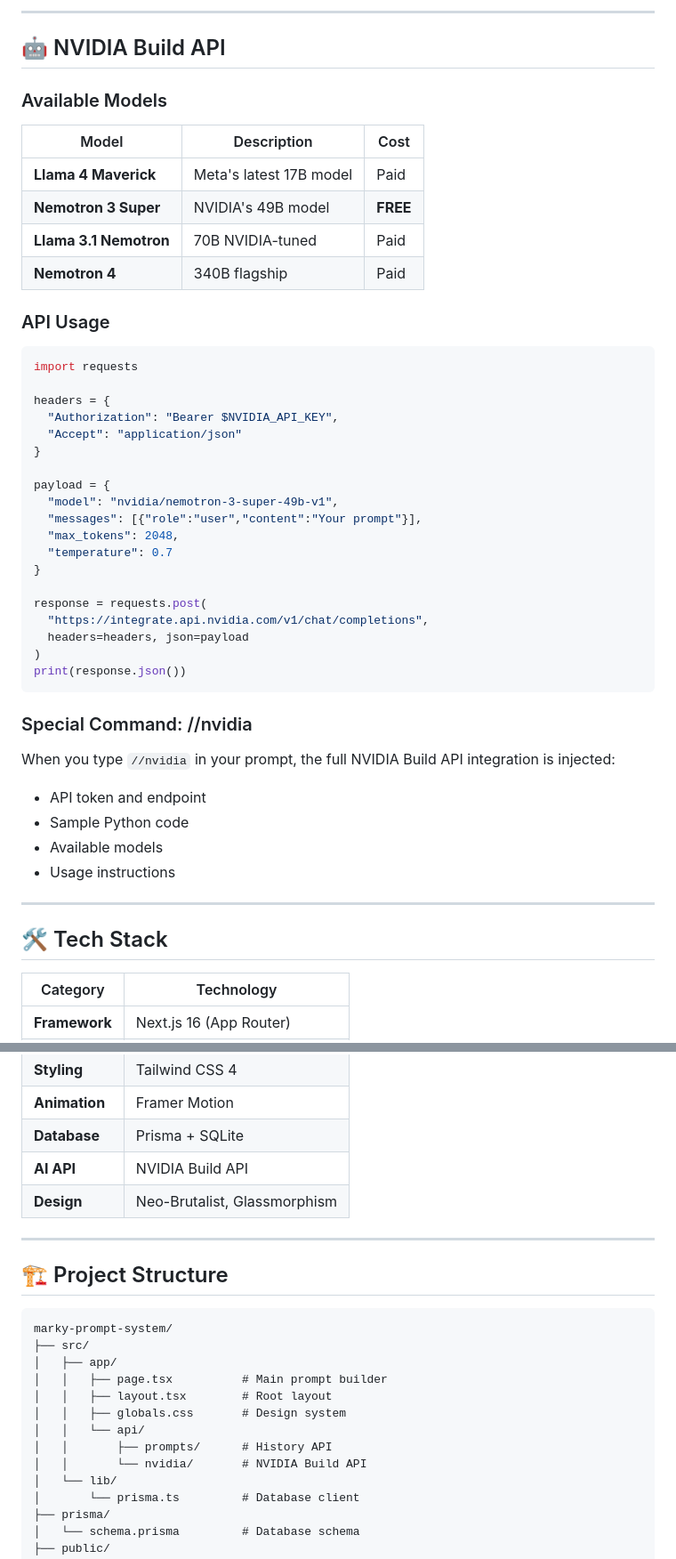
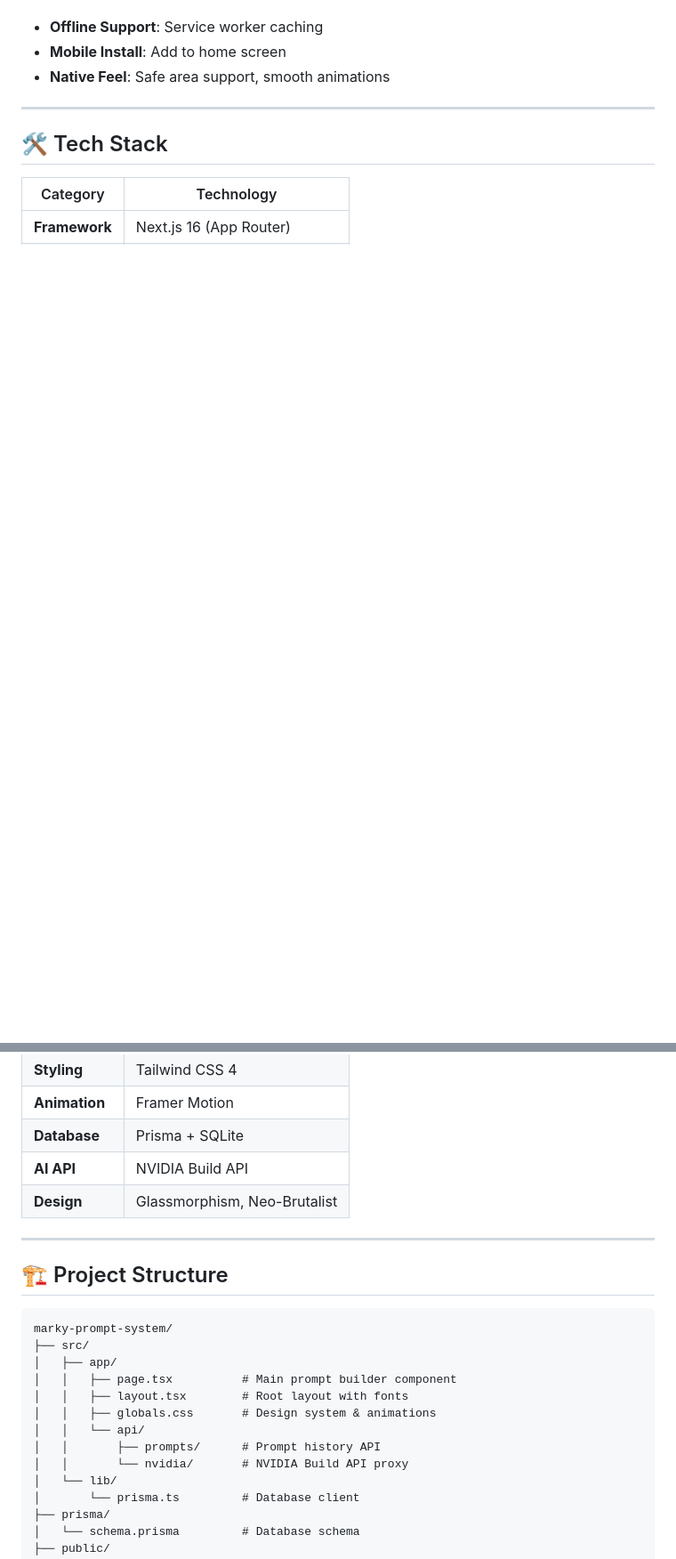
Before and after one commit to marktantongco/marky-prompt-system, a Markdown page: README.md, 2 parts joined by grey strips. Shown at 89% size. GitHub-like rendering; blank space fills up the shorter version.

````diff
--- a/README.md
+++ b/README.md
@@ -79,47 +52,6 @@ Core Rules + Hard Stops only. Shortest token count.
----
-
-## 🤖 NVIDIA Build API
-
-### Available Models
-
-| Model | Description | Cost |
-|-------|-------------|------|
-| **Llama 4 Maverick** | Meta's latest 17B model | Paid |
-| **Nemotron 3 Super** | NVIDIA's 49B model | **FREE** |
-| **Llama 3.1 Nemotron** | 70B NVIDIA-tuned | Paid |
-| **Nemotron 4** | 340B flagship | Paid |
-
-### API Usage
-
-```python
-import requests
-
-headers = {
-  "Authorization": "Bearer $NVIDIA_API_KEY",
-  "Accept": "application/json"
-}
-
-payload = {
-  "model": "nvidia/nemotron-3-super-49b-v1",
-  "messages": [{"role":"user","content":"Your prompt"}],
-  "max_tokens": 2048,
-  "temperature": 0.7
-}
-
-response = requests.post(
-  "https://integrate.api.nvidia.com/v1/chat/completions",
-  headers=headers, json=payload
-)
-print(response.json())
-```
-
-### Special Command: //nvidia
-
-When you type `//nvidia` in your prompt, the full NVIDIA Build API integration is injected:
-- API token and endpoint
-- Sample Python code
-- Available models
-- Usage instructions
+- **Offline Support**: Service worker caching
+- **Mobile Install**: Add to home screen
+- **Native Feel**: Safe area support, smooth animations
 
 ---
 
@@ -132,7 +64,7 @@ When you type `//nvidia` in your prompt, the full NVIDIA Build API integration i
 | **Animation** | Framer Motion |
 | **Database** | Prisma + SQLite |
 | **AI API** | NVIDIA Build API |
-| **Design** | Neo-Brutalist, Glassmorphism |
+| **Design** | Glassmorphism, Neo-Brutalist |
 
 ---
 
@@ -142,12 +74,12 @@ When you type `//nvidia` in your prompt, the full NVIDIA Build API integration i
 marky-prompt-system/
 ├── src/
 │   ├── app/
-│   │   ├── page.tsx          # Main prompt builder
-│   │   ├── layout.tsx        # Root layout
-│   │   ├── globals.css       # Design system
+│   │   ├── page.tsx          # Main prompt builder component
+│   │   ├── layout.tsx        # Root layout with fonts
+│   │   ├── globals.css       # Design system & animations
 │   │   └── api/
-│   │       ├── prompts/      # History API
-│   │       └── nvidia/       # NVIDIA Build API
+│   │       ├── prompts/      # Prompt history API
+│   │       └── nvidia/       # NVIDIA Build API proxy
 │   └── lib/
 │       └── prisma.ts         # Database client
 ├── prisma/
````
Also changed, not shown: other parts of README.md (+126 -76 lines).
